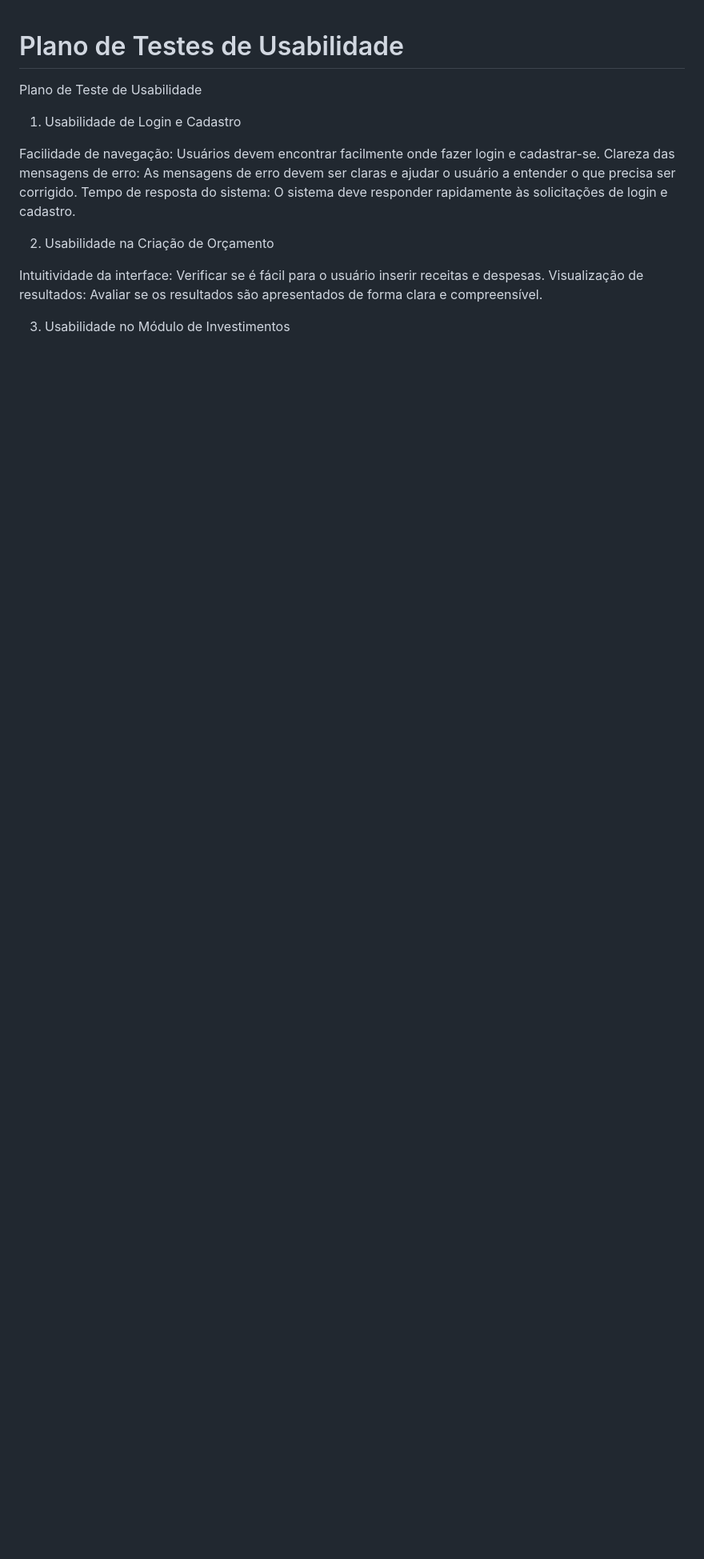
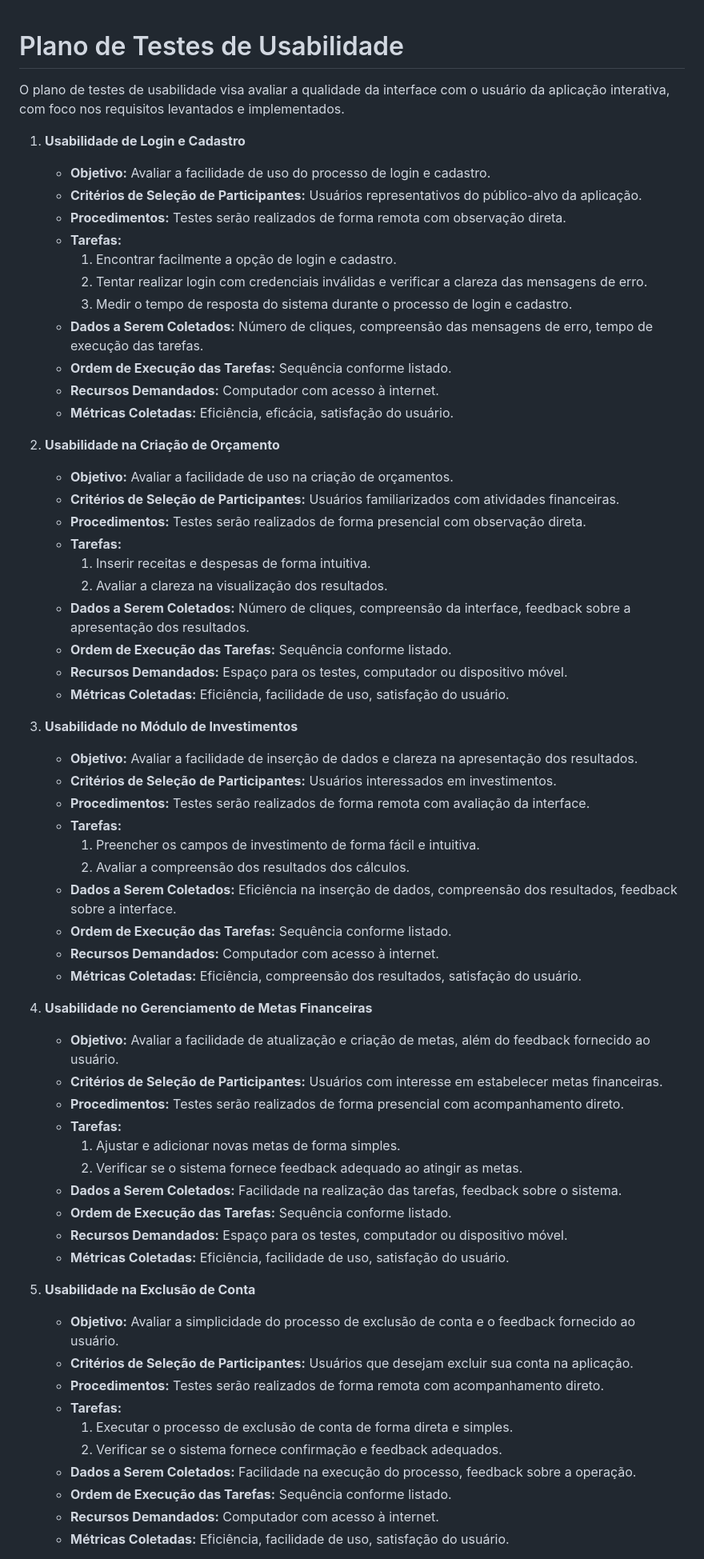
Before and after one commit to ICEI-PUC-Minas-PMV-ADS/pmv-ads-2024-1-e2-proj-int-t2-controle-patrimonial-pessoal, a Markdown page: docs/10-Plano de Testes de Usabilidade.md, the part around one of its changes. Shown at 80% size. Drawn GitHub-style; blank space fills up the shorter version.

Commit message:
doc(10-Plano de Testes de Usabilidade.ms): Update the usability testing plan

```diff
--- a/docs/10-Plano de Testes de Usabilidade.md
+++ b/docs/10-Plano de Testes de Usabilidade.md
@@ -1,17 +1,65 @@
 # Plano de Testes de Usabilidade
 
-Plano de Teste de Usabilidade
+O plano de testes de usabilidade visa avaliar a qualidade da interface com o usuário da aplicação interativa, com foco nos requisitos levantados e implementados.
 
-1. Usabilidade de Login e Cadastro
+1. **Usabilidade de Login e Cadastro**
+   - **Objetivo:** Avaliar a facilidade de uso do processo de login e cadastro.
+   - **Critérios de Seleção de Participantes:** Usuários representativos do público-alvo da aplicação.
+   - **Procedimentos:** Testes serão realizados de forma remota com observação direta.
+   - **Tarefas:**
+     1. Encontrar facilmente a opção de login e cadastro.
+     2. Tentar realizar login com credenciais inválidas e verificar a clareza das mensagens de erro.
+     3. Medir o tempo de resposta do sistema durante o processo de login e cadastro.
+   - **Dados a Serem Coletados:** Número de cliques, compreensão das mensagens de erro, tempo de execução das tarefas.
+   - **Ordem de Execução das Tarefas:** Sequência conforme listado.
+   - **Recursos Demandados:** Computador com acesso à internet.
+   - **Métricas Coletadas:** Eficiência, eficácia, satisfação do usuário.
 
-Facilidade de navegação: Usuários devem encontrar facilmente onde fazer login e cadastrar-se.
-Clareza das mensagens de erro: As mensagens de erro devem ser claras e ajudar o usuário a entender o que precisa ser corrigido.
-Tempo de resposta do sistema: O sistema deve responder rapidamente às solicitações de login e cadastro.
+2. **Usabilidade na Criação de Orçamento**
+   - **Objetivo:** Avaliar a facilidade de uso na criação de orçamentos.
+   - **Critérios de Seleção de Participantes:** Usuários familiarizados com atividades financeiras.
+   - **Procedimentos:** Testes serão realizados de forma presencial com observação direta.
+   - **Tarefas:**
+     1. Inserir receitas e despesas de forma intuitiva.
+     2. Avaliar a clareza na visualização dos resultados.
+   - **Dados a Serem Coletados:** Número de cliques, compreensão da interface, feedback sobre a apresentação dos resultados.
+   - **Ordem de Execução das Tarefas:** Sequência conforme listado.
+   - **Recursos Demandados:** Espaço para os testes, computador ou dispositivo móvel.
+   - **Métricas Coletadas:** Eficiência, facilidade de uso, satisfação do usuário.
 
-2. Usabilidade na Criação de Orçamento
+3. **Usabilidade no Módulo de Investimentos**
+   - **Objetivo:** Avaliar a facilidade de inserção de dados e clareza na apresentação dos resultados.
+   - **Critérios de Seleção de Participantes:** Usuários interessados em investimentos.
+   - **Procedimentos:** Testes serão realizados de forma remota com avaliação da interface.
+   - **Tarefas:**
+     1. Preencher os campos de investimento de forma fácil e intuitiva.
+     2. Avaliar a compreensão dos resultados dos cálculos.
+   - **Dados a Serem Coletados:** Eficiência na inserção de dados, compreensão dos resultados, feedback sobre a interface.
+   - **Ordem de Execução das Tarefas:** Sequência conforme listado.
+   - **Recursos Demandados:** Computador com acesso à internet.
+   - **Métricas Coletadas:** Eficiência, compreensão dos resultados, satisfação do usuário.
 
-Intuitividade da interface: Verificar se é fácil para o usuário inserir receitas e despesas.
-Visualização de resultados: Avaliar se os resultados são apresentados de forma clara e compreensível.
+4. **Usabilidade no Gerenciamento de Metas Financeiras**
+   - **Objetivo:** Avaliar a facilidade de atualização e criação de metas, além do feedback fornecido ao usuário.
+   - **Critérios de Seleção de Participantes:** Usuários com interesse em estabelecer metas financeiras.
+   - **Procedimentos:** Testes serão realizados de forma presencial com acompanhamento direto.
+   - **Tarefas:**
+     1. Ajustar e adicionar novas metas de forma simples.
+     2. Verificar se o sistema fornece feedback adequado ao atingir as metas.
+   - **Dados a Serem Coletados:** Facilidade na realização das tarefas, feedback sobre o sistema.
+   - **Ordem de Execução das Tarefas:** Sequência conforme listado.
+   - **Recursos Demandados:** Espaço para os testes, computador ou dispositivo móvel.
+   - **Métricas Coletadas:** Eficiência, facilidade de uso, satisfação do usuário.
 
-3. Usabilidade no Módulo de Investimentos
+5. **Usabilidade na Exclusão de Conta**
+   - **Objetivo:** Avaliar a simplicidade do processo de exclusão de conta e o feedback fornecido ao usuário.
+   - **Critérios de Seleção de Participantes:** Usuários que desejam excluir sua conta na aplicação.
+   - **Procedimentos:** Testes serão realizados de forma remota com acompanhamento direto.
+   - **Tarefas:**
+     1. Executar o processo de exclusão de conta de forma direta e simples.
+     2. Verificar se o sistema fornece confirmação e feedback adequados.
+   - **Dados a Serem Coletados:** Facilidade na execução do processo, feedback sobre a operação.
+   - **Ordem de Execução das Tarefas:** Sequência conforme listado.
+   - **Recursos Demandados:** Computador com acesso à internet.
+   - **Métricas Coletadas:** Eficiência, facilidade de uso, satisfação do usuário.
 
```
Also changed, not shown: other parts of docs/10-Plano de Testes de Usabilidade.md (+1 -27 lines).
